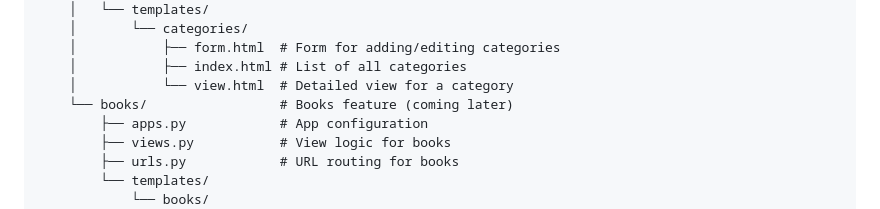
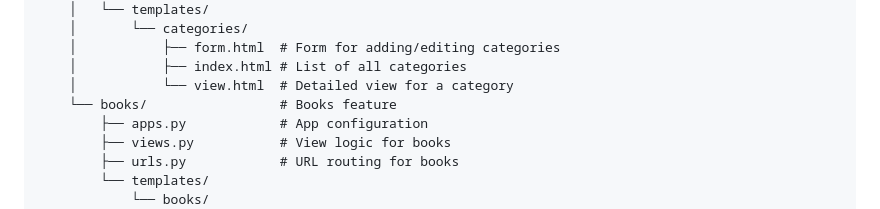
Before and after one commit to padiks/django-books-list, a Markdown page: README.md, the part around the change. Rendered like a GitHub page.

```diff
--- a/README.md
+++ b/README.md
@@ -31,7 +31,7 @@ project_folder/
     │           ├── form.html  # Form for adding/editing categories
     │           ├── index.html # List of all categories
     │           └── view.html  # Detailed view for a category
-    └── books/                 # Books feature (coming later)
+    └── books/                 # Books feature
         ├── apps.py            # App configuration
         ├── views.py           # View logic for books
         ├── urls.py            # URL routing for books
```
